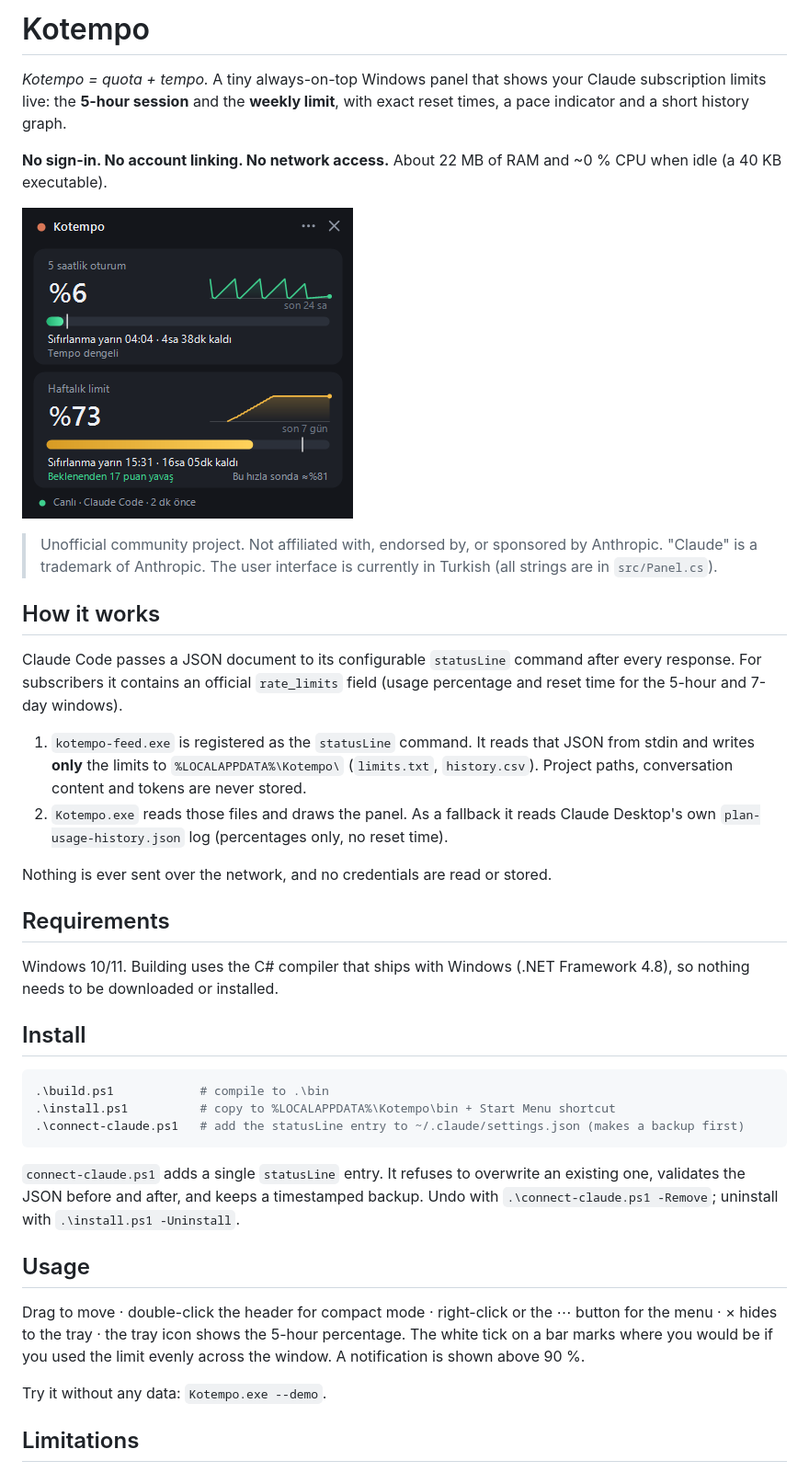
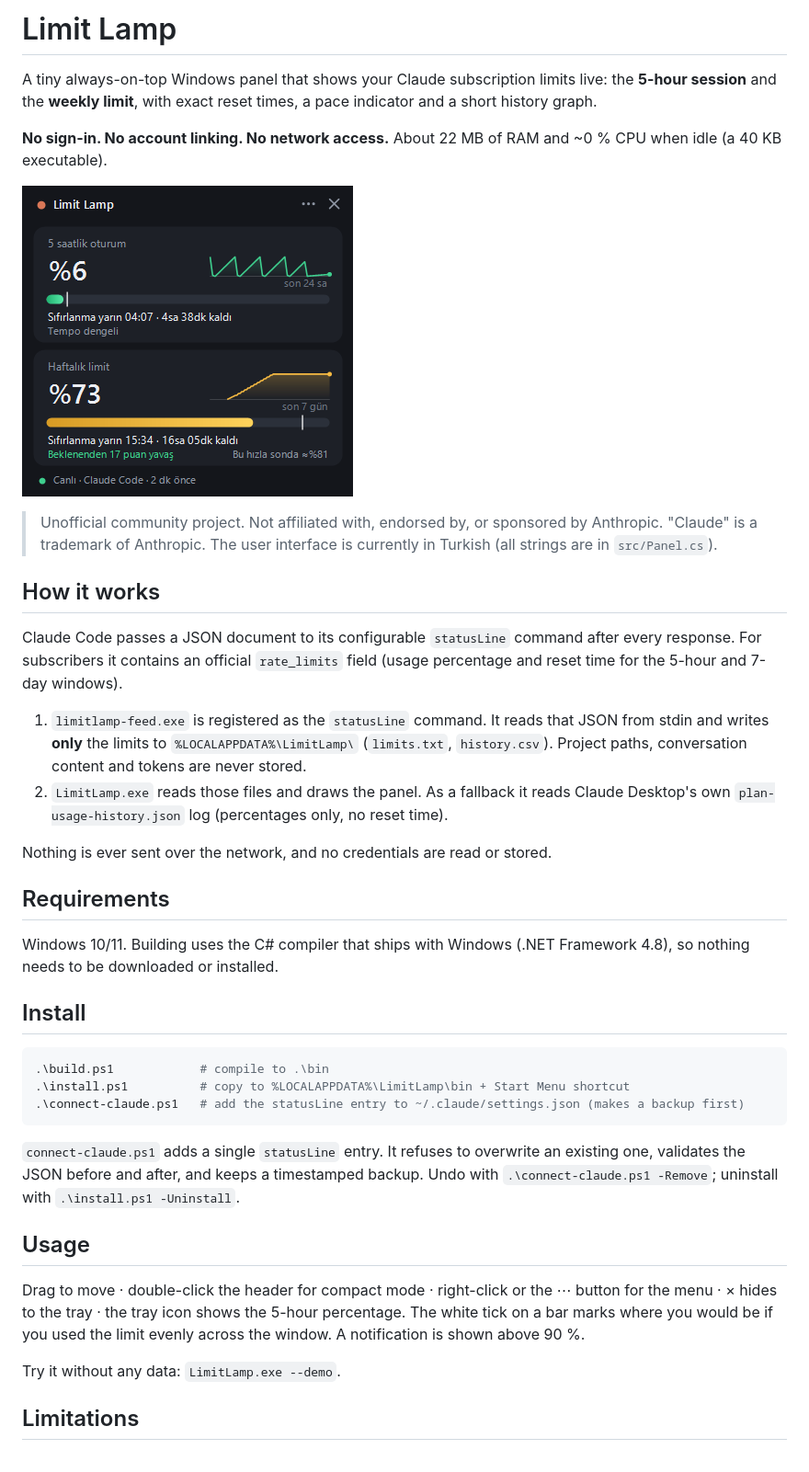
Before and after one commit to gripixel/limitlamp, a Markdown page: README.md, the part around one of its changes. Shown at 92% size. Rendered like a GitHub page; pictures changed too: docs/screenshot.png.

Commit message:
Rename project to Limit Lamp

````diff
--- a/README.md
+++ b/README.md
@@ -1,6 +1,6 @@
-# Kotempo
+# Limit Lamp
 
-*Kotempo = quota + tempo.* A tiny always-on-top Windows panel that shows your Claude subscription limits live: the **5-hour session** and the **weekly limit**, with exact reset times, a pace indicator and a short history graph.
+A tiny always-on-top Windows panel that shows your Claude subscription limits live: the **5-hour session** and the **weekly limit**, with exact reset times, a pace indicator and a short history graph.
 
 **No sign-in. No account linking. No network access.** About 22 MB of RAM and ~0 % CPU when idle (a 40 KB executable).
 
@@ -13,8 +13,8 @@
 
 Claude Code passes a JSON document to its configurable `statusLine` command after every response. For subscribers it contains an official `rate_limits` field (usage percentage and reset time for the 5-hour and 7-day windows).
 
-1. `kotempo-feed.exe` is registered as the `statusLine` command. It reads that JSON from stdin and writes **only** the limits to `%LOCALAPPDATA%\Kotempo\` (`limits.txt`, `history.csv`). Project paths, conversation content and tokens are never stored.
-2. `Kotempo.exe` reads those files and draws the panel. As a fallback it reads Claude Desktop's own `plan-usage-history.json` log (percentages only, no reset time).
+1. `limitlamp-feed.exe` is registered as the `statusLine` command. It reads that JSON from stdin and writes **only** the limits to `%LOCALAPPDATA%\LimitLamp\` (`limits.txt`, `history.csv`). Project paths, conversation content and tokens are never stored.
+2. `LimitLamp.exe` reads those files and draws the panel. As a fallback it reads Claude Desktop's own `plan-usage-history.json` log (percentages only, no reset time).
 
 Nothing is ever sent over the network, and no credentials are read or stored.
 
@@ -26,7 +26,7 @@ Windows 10/11. Building uses the C# compiler that ships with Windows (.NET Frame
 
 ```powershell
 .\build.ps1            # compile to .\bin
-.\install.ps1          # copy to %LOCALAPPDATA%\Kotempo\bin + Start Menu shortcut
+.\install.ps1          # copy to %LOCALAPPDATA%\LimitLamp\bin + Start Menu shortcut
 .\connect-claude.ps1   # add the statusLine entry to ~/.claude/settings.json (makes a backup first)
 ```
 
@@ -36,7 +36,7 @@ Windows 10/11. Building uses the C# compiler that ships with Windows (.NET Frame
 
 Drag to move · double-click the header for compact mode · right-click or the ⋯ button for the menu · × hides to the tray · the tray icon shows the 5-hour percentage. The white tick on a bar marks where you would be if you used the limit evenly across the window. A notification is shown above 90 %.
 
-Try it without any data: `Kotempo.exe --demo`.
+Try it without any data: `LimitLamp.exe --demo`.
 
 ## Limitations
 
````
Also changed, not shown: other parts of README.md (+3 -3 lines), 7 other files.
